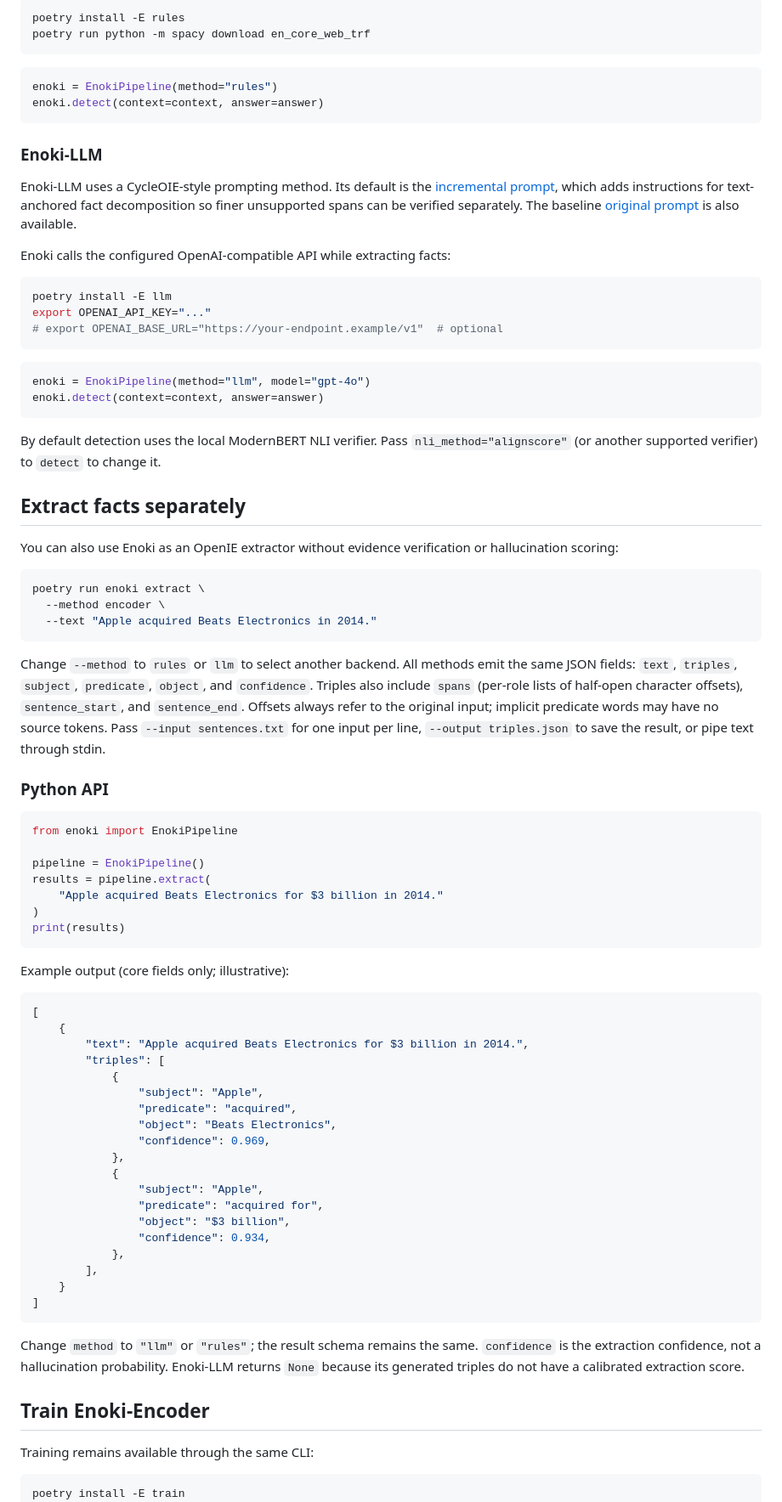
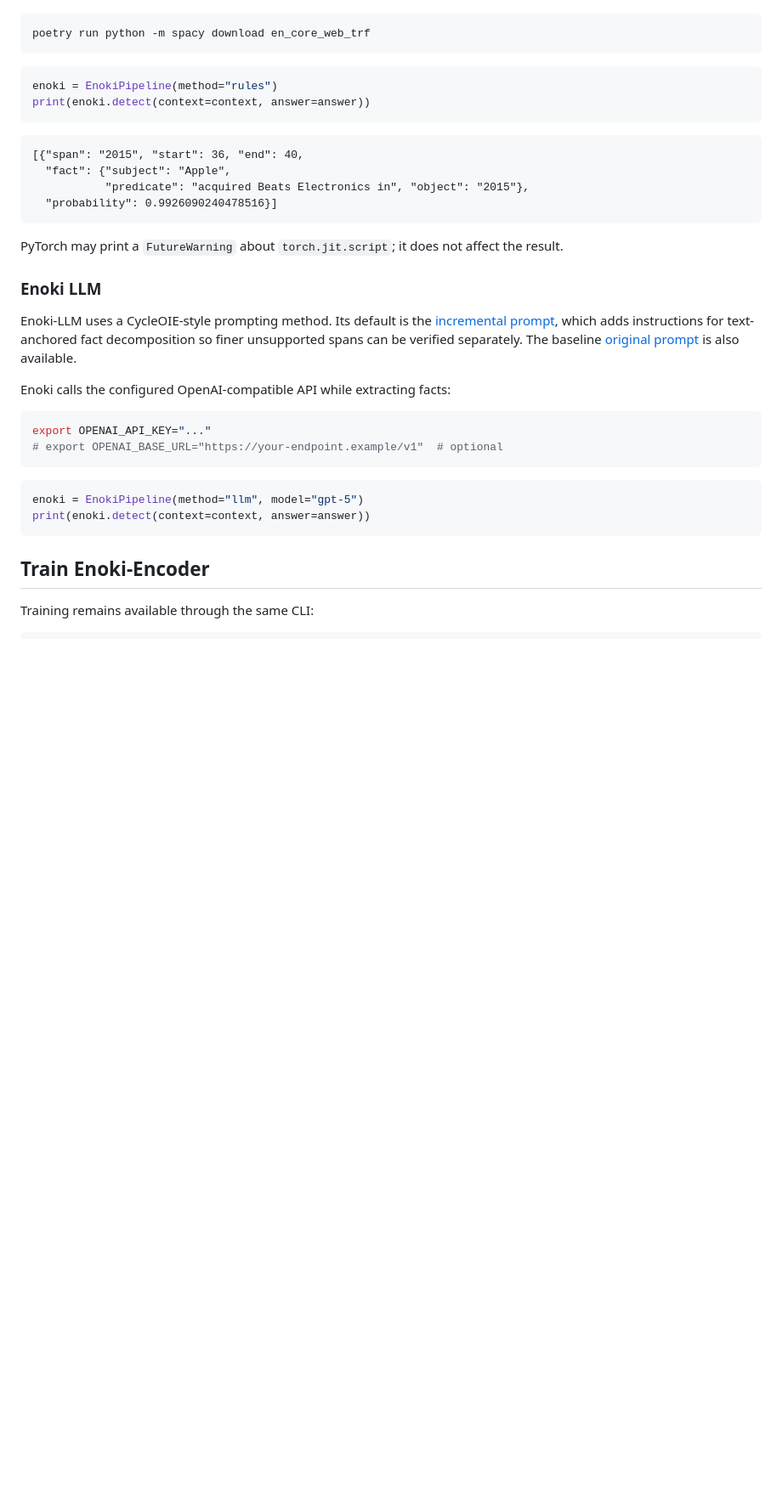
Before and after one commit to s-nlp/Enoki, a Markdown page: README.md, the part around one of its changes. Shown at 85% size. Rendered like a GitHub page; blank space fills up the shorter version.

````diff
--- a/README.md
+++ b/README.md
@@ -141,15 +91,24 @@ Install the spaCy model once:
 
 ```bash
-poetry install -E rules
 poetry run python -m spacy download en_core_web_trf
 ```
 
 ```python
 enoki = EnokiPipeline(method="rules")
-enoki.detect(context=context, answer=answer)
+print(enoki.detect(context=context, answer=answer))
 ```
 
-### Enoki-LLM
+```text
+[{"span": "2015", "start": 36, "end": 40,
+  "fact": {"subject": "Apple",
+           "predicate": "acquired Beats Electronics in", "object": "2015"},
+  "probability": 0.9926090240478516}]
+```
+
+PyTorch may print a `FutureWarning` about `torch.jit.script`; it does not affect
+the result.
+
+### Enoki LLM
 
 Enoki-LLM uses a CycleOIE-style prompting method. Its default is the
 [incremental prompt](fact_extractor/prompts/incremental.txt), which adds
@@ -160,85 +119,20 @@ is also available.
 Enoki calls the configured OpenAI-compatible API while extracting facts:
 
 ```bash
-poetry install -E llm
 export OPENAI_API_KEY="..."
 # export OPENAI_BASE_URL="https://your-endpoint.example/v1"  # optional
 ```
 
 ```python
-enoki = EnokiPipeline(method="llm", model="gpt-4o")
-enoki.detect(context=context, answer=answer)
+enoki = EnokiPipeline(method="llm", model="gpt-5")
+print(enoki.detect(context=context, answer=answer))
 ```
-
-By default detection uses the local ModernBERT NLI verifier. Pass
-`nli_method="alignscore"` (or another supported verifier) to `detect` to
-change it.
-
-## Extract facts separately
-
-You can also use Enoki as an OpenIE extractor without evidence verification or
-hallucination scoring:
-
-```bash
-poetry run enoki extract \
-  --method encoder \
-  --text "Apple acquired Beats Electronics in 2014."
-```
-
-Change `--method` to `rules` or `llm` to select another backend. All methods
-emit the same JSON fields: `text`, `triples`, `subject`, `predicate`, `object`,
-and `confidence`. Triples also include `spans` (per-role lists of half-open
-character offsets), `sentence_start`, and `sentence_end`. Offsets always refer to
-the original input; implicit predicate words may have no source tokens. Pass `--input sentences.txt` for one input per line,
-`--output triples.json` to save the result, or pipe text through stdin.
-
-### Python API
-
-```python
-from enoki import EnokiPipeline
-
-pipeline = EnokiPipeline()
-results = pipeline.extract(
-    "Apple acquired Beats Electronics for $3 billion in 2014."
-)
-print(results)
-```
-
-Example output (core fields only; illustrative):
-
-```python
-[
-    {
-        "text": "Apple acquired Beats Electronics for $3 billion in 2014.",
-        "triples": [
-            {
-                "subject": "Apple",
-                "predicate": "acquired",
-                "object": "Beats Electronics",
-                "confidence": 0.969,
-            },
-            {
-                "subject": "Apple",
-                "predicate": "acquired for",
-                "object": "$3 billion",
-                "confidence": 0.934,
-            },
-        ],
-    }
-]
-```
-
-Change `method` to `"llm"` or `"rules"`; the result schema remains the same.
-`confidence` is the extraction confidence, not a hallucination probability.
-Enoki-LLM returns `None` because its generated triples do not have a calibrated
-extraction score.
 
 ## Train Enoki-Encoder
 
 Training remains available through the same CLI:
 
 ```bash
-poetry install -E train
 poetry run enoki train encoder \
   --train data/enoki_encoder_train/train_labels \
   --dev data/enoki_encoder_train/val_labels \
````
Also changed, not shown: other parts of README.md (+21 -72 lines).
